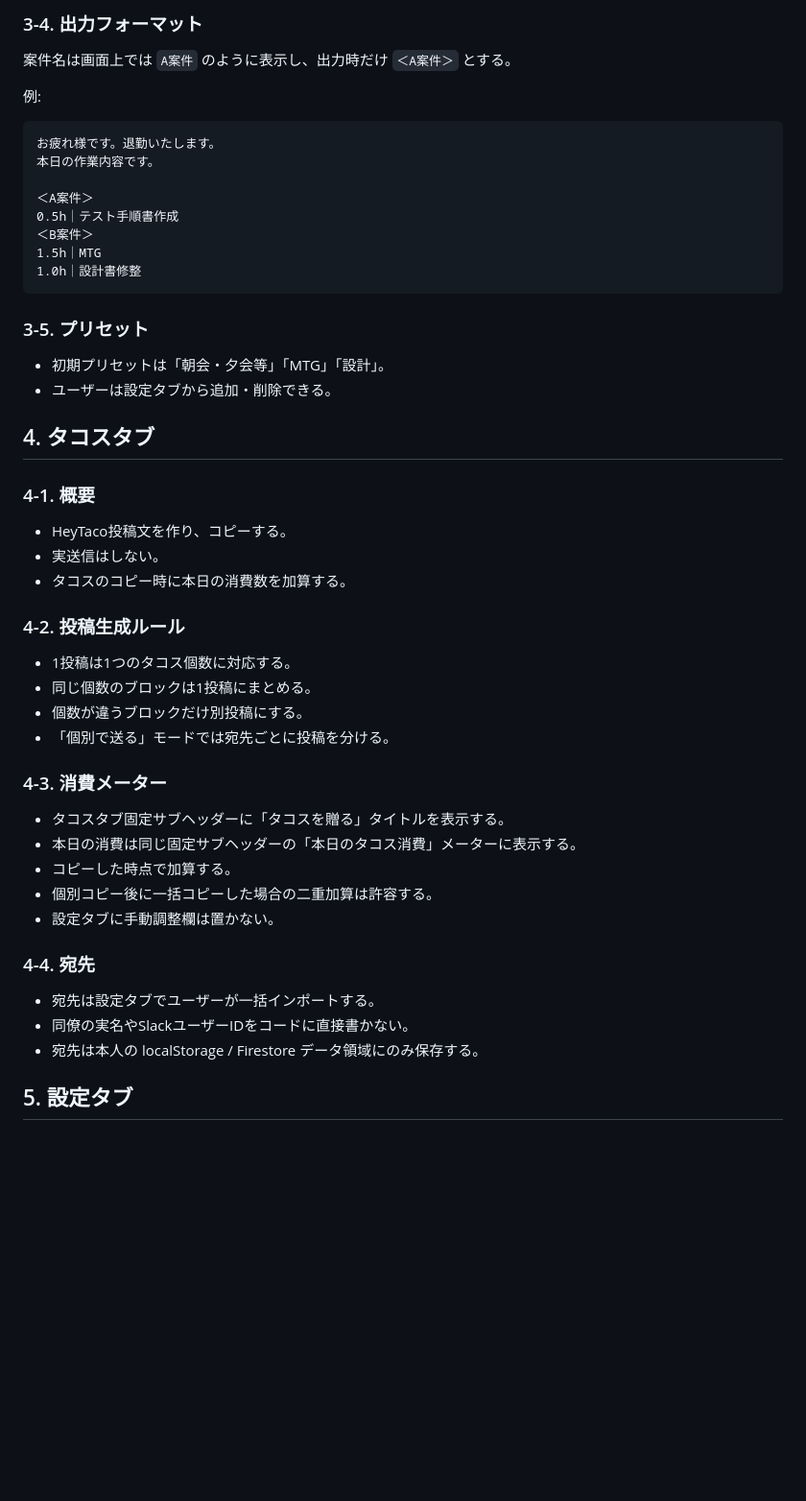
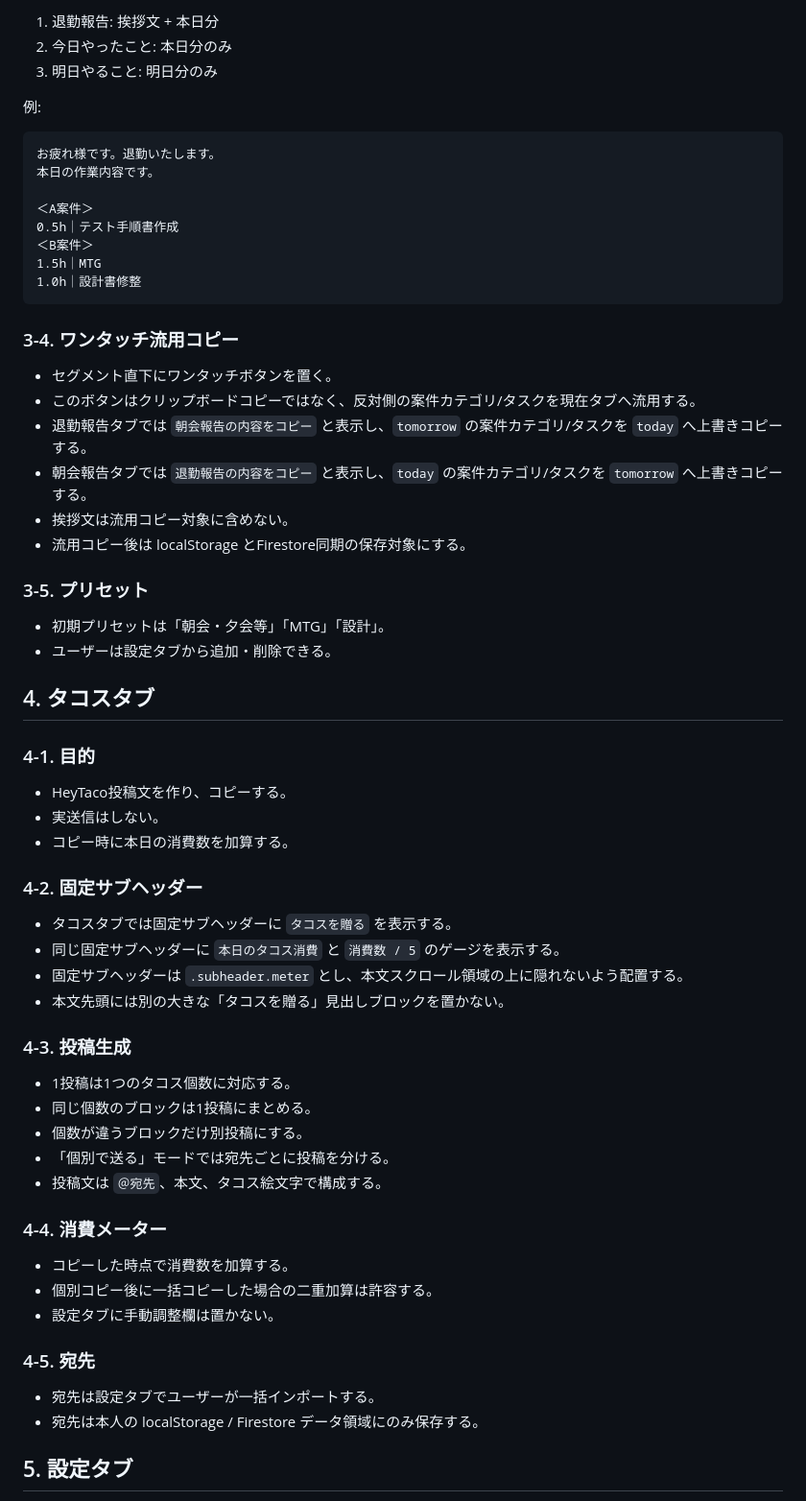
Before and after one commit to r-tsuruta-create/daily-report, a Markdown page: docs/日報ジェネレーター_要件定義書_v5.md, the part around one of its changes. Shown at 96% size. GitHub-like rendering; blank space fills up the shorter version.

````diff
--- a/docs/日報ジェネレーター_要件定義書_v5.md
+++ b/docs/日報ジェネレーター_要件定義書_v5.md
@@ -69,7 +60,7 @@
 
-### 3-4. 出力フォーマット
-
-案件名は画面上では `A案件` のように表示し、出力時だけ `＜A案件＞` とする。
+1. 退勤報告: 挨拶文 + 本日分
+2. 今日やったこと: 本日分のみ
+3. 明日やること: 明日分のみ
 
 例:
 
@@ -84,6 +75,15 @@
 1.0h｜設計書修整
 ```
 
+### 3-4. ワンタッチ流用コピー
+
+- セグメント直下にワンタッチボタンを置く。
+- このボタンはクリップボードコピーではなく、反対側の案件カテゴリ/タスクを現在タブへ流用する。
+- 退勤報告タブでは `朝会報告の内容をコピー` と表示し、`tomorrow` の案件カテゴリ/タスクを `today` へ上書きコピーする。
+- 朝会報告タブでは `退勤報告の内容をコピー` と表示し、`today` の案件カテゴリ/タスクを `tomorrow` へ上書きコピーする。
+- 挨拶文は流用コピー対象に含めない。
+- 流用コピー後は localStorage とFirestore同期の保存対象にする。
+
 ### 3-5. プリセット
 
 - 初期プリセットは「朝会・夕会等」「MTG」「設計」。
@@ -91,31 +91,36 @@
 
 ## 4. タコスタブ
 
-### 4-1. 概要
+### 4-1. 目的
 
 - HeyTaco投稿文を作り、コピーする。
 - 実送信はしない。
-- タコスのコピー時に本日の消費数を加算する。
+- コピー時に本日の消費数を加算する。
 
-### 4-2. 投稿生成ルール
+### 4-2. 固定サブヘッダー
+
+- タコスタブでは固定サブヘッダーに `タコスを贈る` を表示する。
+- 同じ固定サブヘッダーに `本日のタコス消費` と `消費数 / 5` のゲージを表示する。
+- 固定サブヘッダーは `.subheader.meter` とし、本文スクロール領域の上に隠れないよう配置する。
+- 本文先頭には別の大きな「タコスを贈る」見出しブロックを置かない。
+
+### 4-3. 投稿生成
 
 - 1投稿は1つのタコス個数に対応する。
 - 同じ個数のブロックは1投稿にまとめる。
 - 個数が違うブロックだけ別投稿にする。
 - 「個別で送る」モードでは宛先ごとに投稿を分ける。
+- 投稿文は `＠宛先`、本文、タコス絵文字で構成する。
 
-### 4-3. 消費メーター
+### 4-4. 消費メーター
 
-- タコスタブ固定サブヘッダーに「タコスを贈る」タイトルを表示する。
-- 本日の消費は同じ固定サブヘッダーの「本日のタコス消費」メーターに表示する。
-- コピーした時点で加算する。
+- コピーした時点で消費数を加算する。
 - 個別コピー後に一括コピーした場合の二重加算は許容する。
 - 設定タブに手動調整欄は置かない。
 
-### 4-4. 宛先
+### 4-5. 宛先
 
 - 宛先は設定タブでユーザーが一括インポートする。
-- 同僚の実名やSlackユーザーIDをコードに直接書かない。
 - 宛先は本人の localStorage / Firestore データ領域にのみ保存する。
 
 ## 5. 設定タブ
````
Also changed, not shown: other parts of docs/日報ジェネレーター_要件定義書_v5.md (+46 -47 lines), docs/日報ジェネレーター_詳細設計書.md (+123 -118 lines).
